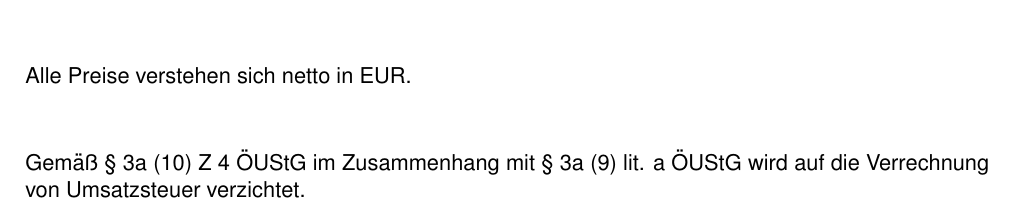
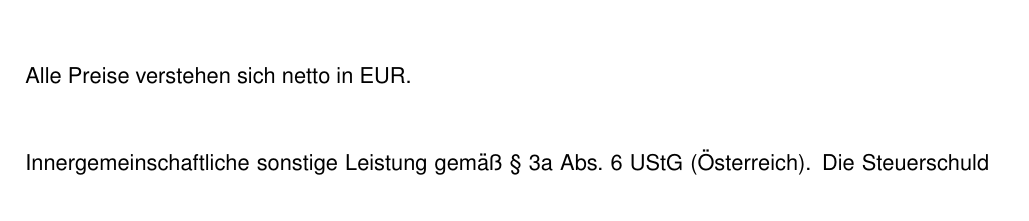
Before and after one commit to technologylab-ai/fj, a LaTeX document (src/templates/offer.tex): part of page 2 of 2, cut so that both start at the same text. Compiled offline with pdfLaTeX; a LaTeX package or settings file that is missing is left out.

Commit message:
fix code, tempates: invoice + project, offer novat notice change

```diff
--- a/src/templates/offer.tex
+++ b/src/templates/offer.tex
@@ -210,8 +210,7 @@ Alle Preise verstehen sich netto in EUR.\\[1em]
 \fi
 
 \ifShowNoVat
- {Gemäß{} \S{} 3a (10) Z 4 ÖUStG im Zusammenhang mit \S{} 3a (9) lit. a ÖUStG
-  wird auf die Verrechnung von Umsatzsteuer verzichtet.}\\[1em]
+  Innergemeinschaftliche sonstige Leistung gem\"a\ss\ \S~3a Abs.\ 6 UStG (\"Osterreich). Die Steuerschuld geht gem\"a\ss\ \S~13b UStG (Deutschland) auf den Leistungsempf\"anger \"uber (Reverse-Charge). Es wird keine Umsatzsteuer ausgewiesen.
 \fi
 
 \ifShowAgb
```
Also changed, not shown: src/templates/invoice.tex (+1 -0 lines), 3 other files.
